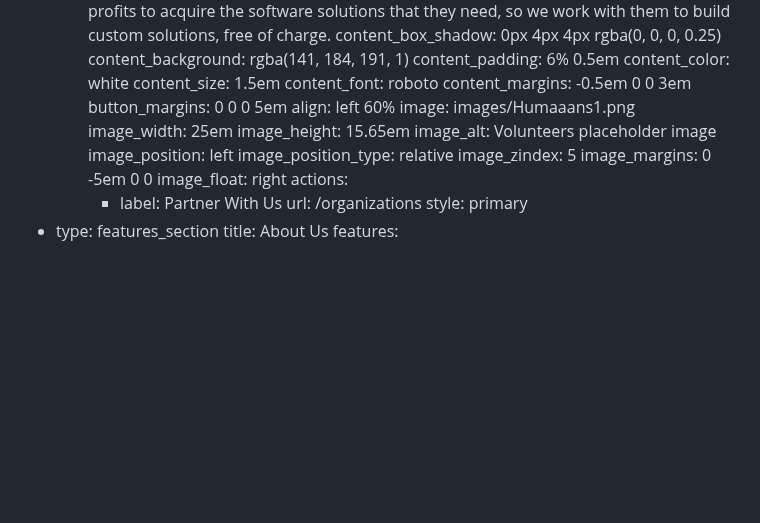
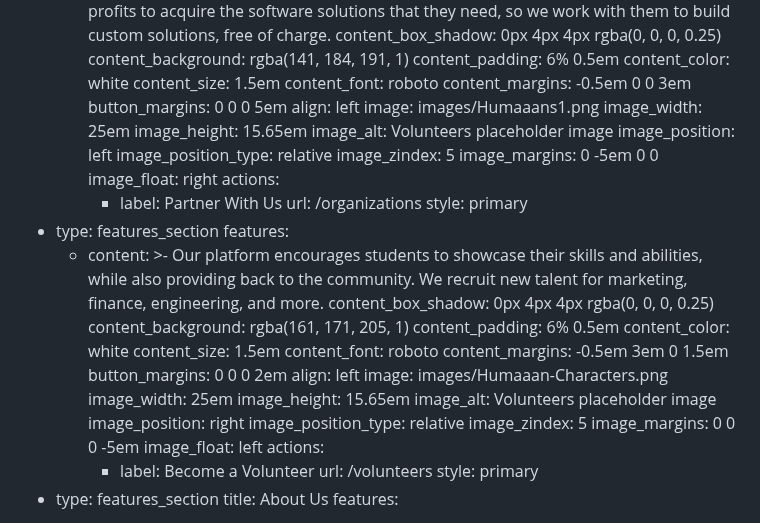
Before and after one commit to Software-For-Love/software-for-love-site, a Markdown page: src/pages/index.md, the part around the change. Rendered like a GitHub page; blank space fills up the shorter version.

Commit message:
Adds the volunteer section to the homepage redesign

```diff
--- a/src/pages/index.md
+++ b/src/pages/index.md
@@ -50,7 +50,7 @@ sections:
         content_font: roboto
         content_margins: -0.5em 0 0 3em
         button_margins: 0 0 0 5em
-        align: left 60%
+        align: left
         image: images/Humaaans1.png
         image_width: 25em
         image_height: 15.65em
@@ -63,6 +63,32 @@ sections:
         actions:
           - label: Partner With Us
             url: /organizations
+            style: primary
+  - type: features_section
+    features:
+      - content: >-
+          Our platform encourages students to showcase their skills and abilities, while also providing back to the community. We recruit new talent for marketing, finance, engineering, and more.
+        content_box_shadow: 0px 4px 4px rgba(0, 0, 0, 0.25)
+        content_background: rgba(161, 171, 205, 1)
+        content_padding: 6% 0.5em
+        content_color: white
+        content_size: 1.5em
+        content_font: roboto
+        content_margins: -0.5em 3em 0 1.5em
+        button_margins: 0 0 0 2em
+        align: left
+        image: images/Humaaan-Characters.png
+        image_width: 25em
+        image_height: 15.65em
+        image_alt: Volunteers placeholder image
+        image_position: right
+        image_position_type: relative
+        image_zindex: 5
+        image_margins: 0 0 0 -5em
+        image_float: left
+        actions:
+          - label: Become a Volunteer
+            url: /volunteers
             style: primary
   - type: features_section
     title: About Us
```
